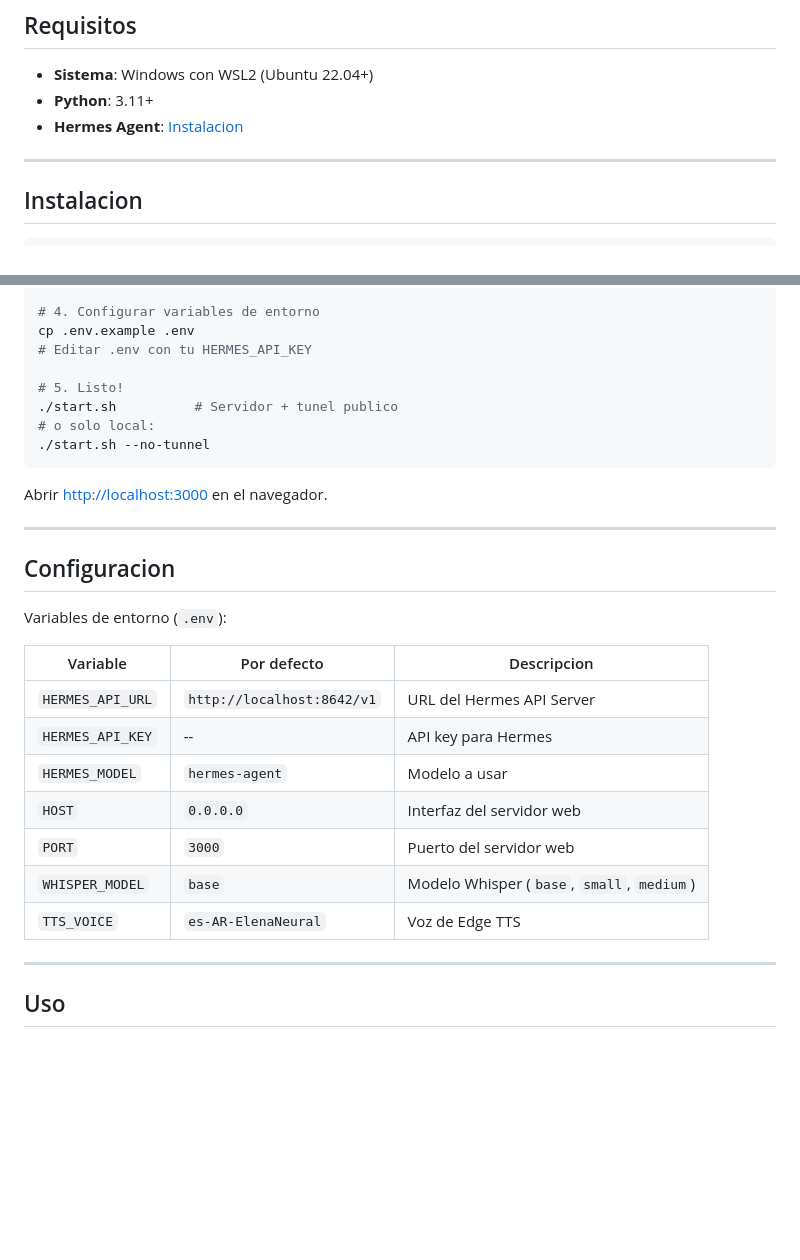
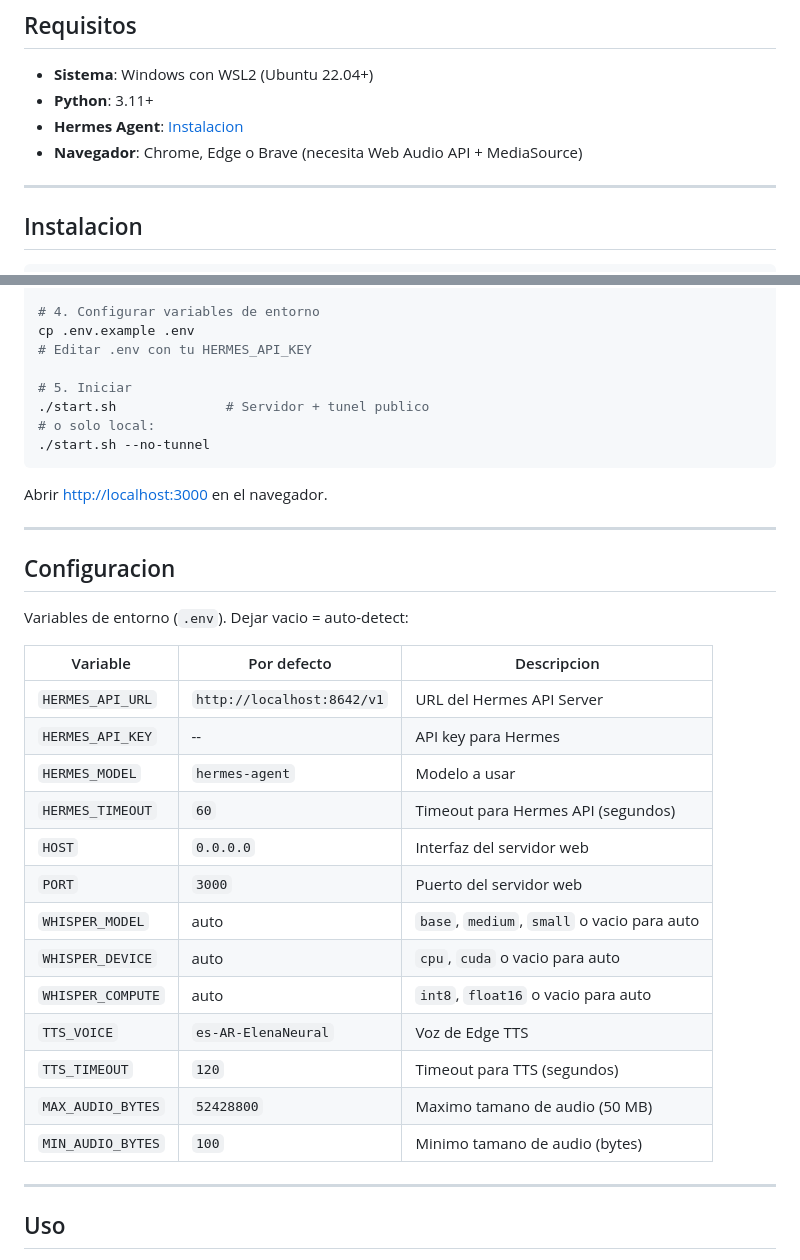
Before and after one commit to REGT-URRED/callhermes, a Markdown page: README.md, 2 parts joined by grey strips. Drawn GitHub-style; blank space fills up the shorter version.

````diff
--- a/README.md
+++ b/README.md
@@ -63,6 +74,7 @@ Habla por microfono, CallHermes te escucha, procesa tu solicitud con herramienta
 - **Sistema**: Windows con WSL2 (Ubuntu 22.04+)
 - **Python**: 3.11+
 - **Hermes Agent**: [Instalacion](https://hermes-agent.nousresearch.com/docs)
+- **Navegador**: Chrome, Edge o Brave (necesita Web Audio API + MediaSource)
 
 ---
 
@@ -84,8 +96,8 @@ pip install -r requirements.txt
 cp .env.example .env
 # Editar .env con tu HERMES_API_KEY
 
-# 5. Listo!
-./start.sh          # Servidor + tunel publico
+# 5. Iniciar
+./start.sh              # Servidor + tunel publico
 # o solo local:
 ./start.sh --no-tunnel
 ```
@@ -96,17 +108,23 @@ Abrir [http://localhost:3000](http://localhost:3000) en el navegador.
 
 ## Configuracion
 
-Variables de entorno (`.env`):
+Variables de entorno (`.env`). Dejar vacio = auto-detect:
 
 | Variable | Por defecto | Descripcion |
 |---|---|---|
 | `HERMES_API_URL` | `http://localhost:8642/v1` | URL del Hermes API Server |
 | `HERMES_API_KEY` | -- | API key para Hermes |
 | `HERMES_MODEL` | `hermes-agent` | Modelo a usar |
+| `HERMES_TIMEOUT` | `60` | Timeout para Hermes API (segundos) |
 | `HOST` | `0.0.0.0` | Interfaz del servidor web |
 | `PORT` | `3000` | Puerto del servidor web |
-| `WHISPER_MODEL` | `base` | Modelo Whisper (`base`, `small`, `medium`) |
+| `WHISPER_MODEL` | auto | `base`, `medium`, `small` o vacio para auto |
+| `WHISPER_DEVICE` | auto | `cpu`, `cuda` o vacio para auto |
+| `WHISPER_COMPUTE` | auto | `int8`, `float16` o vacio para auto |
 | `TTS_VOICE` | `es-AR-ElenaNeural` | Voz de Edge TTS |
+| `TTS_TIMEOUT` | `120` | Timeout para TTS (segundos) |
+| `MAX_AUDIO_BYTES` | `52428800` | Maximo tamano de audio (50 MB) |
+| `MIN_AUDIO_BYTES` | `100` | Minimo tamano de audio (bytes) |
 
 ---
 
````
Also changed, not shown: other parts of README.md (+72 -27 lines).
